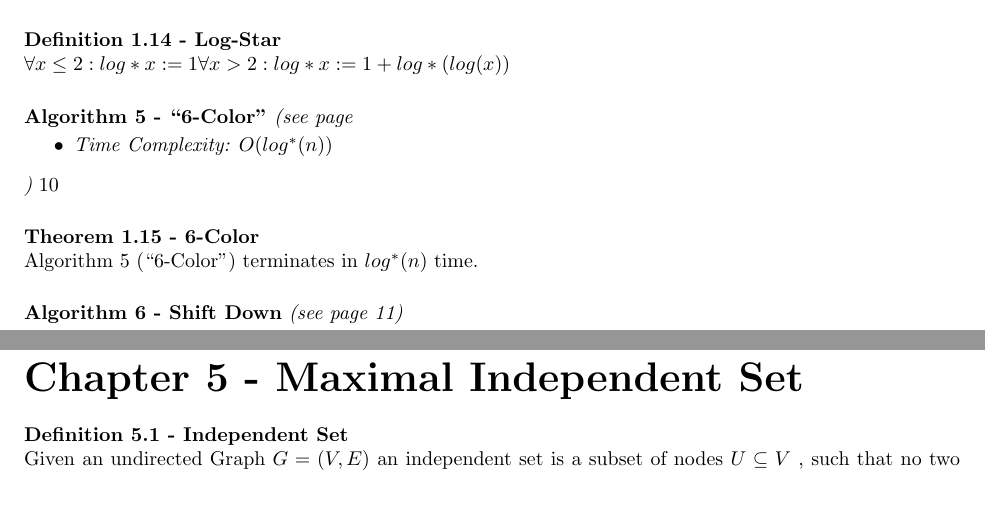
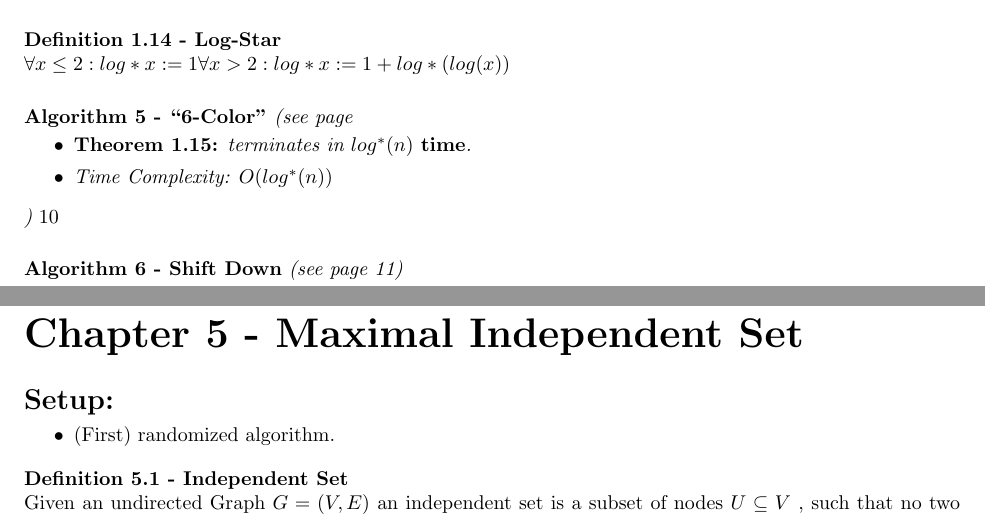
Before and after one commit to vinzensg/PoDC_Summary, a LaTeX document (document.tex, which reads parts/part1.tex): two parts of pages 2 and 10 of 18, joined at a grey line, cut so that both start at the same text, the shorter picture padded with empty space. Compiled offline with pdfLaTeX.

Commit message:
small changes

```diff
--- a/parts/part1.tex
+++ b/parts/part1.tex
@@ -119,15 +119,11 @@
 \algo{5}{``6-Color''}
 {
 	\begin{items}
+		\item {\bf Theorem 1.15:} terminates in $log^{*}(n)$ {\bf time}.
 		\item Time Complexity: $O(log^{*}(n))$
 	\end{items}
 }
 {10}
-
-\theo{1.15}{6-Color}
-{
-	Algorithm 5 (``6-Color") terminates in $log^{*}(n)$ time.
-}
 
 \algo{6}{Shift Down}{11}
 {
@@ -582,6 +578,12 @@
 %%%%%%%%%%%%%%%%%%%%%%%%%%%%%%%%%%%%%%%%%%%%%%%%%%%%%%%%%%%%%%%%%%%%%%
 \lecture{Chapter 5 - Maximal Independent Set}
 
+\desc{
+	\begin{items}
+		\item (First) randomized algorithm.
+	\end{items}
+}
+
 \defi{5.1}{Independent Set}
 {
 	Given an undirected Graph $G = (V, E)$ an independent set is a subset of nodes
```
Also changed, not shown: document.pdf, parts/part1.tex (2 more changed lines).
